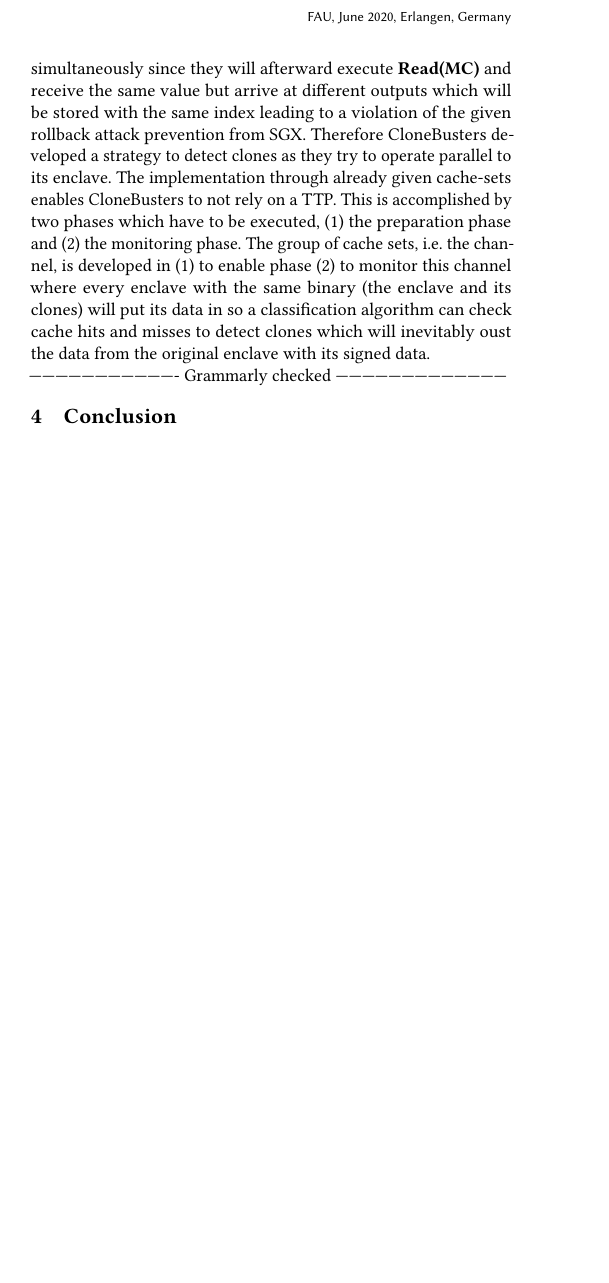
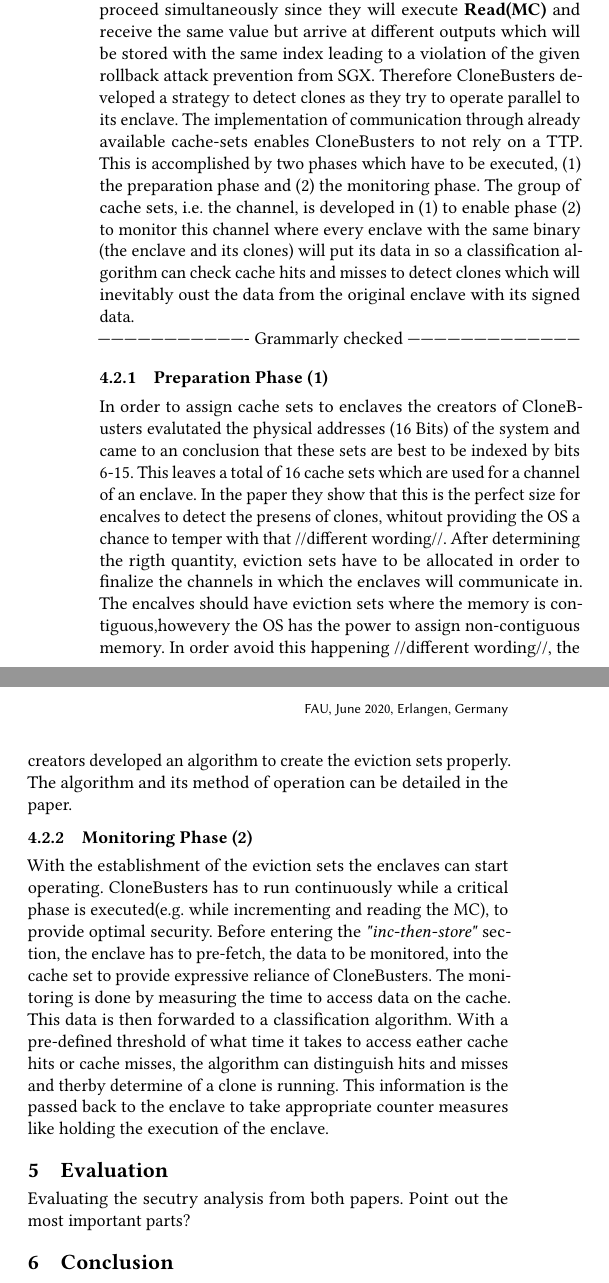
Before and after one commit to Matija024/AKSS-GIT, a LaTeX paper (Paper.tex, which reads 3-Body.tex, 4-Evaluation.tex): part of one column of page 3 of 3 before the commit and two parts of the columns of page 3 of 3 after it, the two joined at a grey line, cut so that both start at the same text, the shorter picture padded with empty space. Compiled offline with pdfLaTeX.

Commit message:
Body
Finished the first draft of CloneBusters

```diff
--- a/3-Body.tex
+++ b/3-Body.tex
@@ -73,6 +73,15 @@ The uniqueness of CloneBusters is the resignation of reliance on a Trusted Third
     \item ...
 \end{itemize}
 
-The was a vulnerability left out in the above definition of clones and the explanation of the \textit{"inc-then-store"} mode. Immagin one enclave E, its clone E', and a malicious OS that created that clone and is in control of the execution order of E and E'. Both enclaves will start with the same MC value (which is global) and binary. In order to process Input \(I_1\), E increments MC once, however is then paused through the OS. The OS then feeds \(I_2\) to E' which also increments MC, leading MC to be +2. After that, the enclaves can proceed simultaneously since they will afterward execute \textbf{Read(MC)} and receive the same value but arrive at different outputs which will be stored with the same index leading to a violation of the given rollback attack prevention from SGX. Therefore CloneBusters developed a strategy to detect clones as they try to operate parallel to its enclave. The implementation through already given cache-sets enables CloneBusters to not rely on a TTP. This is accomplished by two phases which have to be executed, (1) the preparation phase and (2) the monitoring phase. The group of cache sets, i.e. the channel, is developed in (1) to enable phase (2) to monitor this channel where every enclave with the same binary (the enclave and its clones) will put its data in so a classification algorithm can check cache hits and misses to detect clones which will inevitably oust the data from the original enclave with its signed data.
+There was a vulnerability left out in the above definition of clones and the explanation of the \textit{"inc-then-store"} mode. Immagin one enclave E, its clone E', and a malicious OS that created that clone and is in control of the execution order of E and E'. Both enclaves will start with the same MC value (which is global) and loaded binary. In order to process Input \(I_1\), E increments MC once, however is then paused through the OS. The OS then feeds \(I_2\) to E' which also increments MC, leading MC to be +2. After that, the enclaves can proceed simultaneously since they will execute \textbf{Read(MC)} and receive the same value but arrive at different outputs which will be stored with the same index leading to a violation of the given rollback attack prevention from SGX. Therefore CloneBusters developed a strategy to detect clones as they try to operate parallel to its enclave. The implementation of communication through already available cache-sets enables CloneBusters to not rely on a TTP. This is accomplished by two phases which have to be executed, (1) the preparation phase and (2) the monitoring phase. The group of cache sets, i.e. the channel, is developed in (1) to enable phase (2) to monitor this channel where every enclave with the same binary (the enclave and its clones) will put its data in so a classification algorithm can check cache hits and misses to detect clones which will inevitably oust the data from the original enclave with its signed data.
 
 ---------------------------------- Grammarly checked ---------------------------------------
+
+
+\subsubsection{Preparation Phase (1)}
+In order to assign cache sets to enclaves the creators of CloneBusters evalutated the physical addresses (16 Bits) of the system and came to an conclusion that these sets are best to be indexed by bits 6-15. This leaves a total of 16 cache sets which are used for a channel of an enclave. In the paper they show that this is the perfect size for encalves to detect the presens of clones, whitout providing the OS a chance to temper with that //different wording//.
+After determining the rigth quantity, eviction sets have to be allocated in order to finalize the channels in which the enclaves will communicate in. The encalves should have eviction sets where the memory is contiguous,howevery the OS has the power to assign non-contiguous memory. In order avoid this happening //different wording//, the creators developed an algorithm to create the eviction sets properly. The algorithm and its method of operation can be detailed in the paper.
+
+\subsubsection{Monitoring Phase (2)}
+With the establishment of the eviction sets the enclaves can start operating. CloneBusters has to run continuously while a critical phase is executed(e.g. while incrementing and reading the MC), to provide optimal security. Before entering the \textit{"inc-then-store"} section, the enclave has to pre-fetch, the data to be monitored, into the cache set to provide expressive reliance of CloneBusters.
+The monitoring is done by measuring the time to access data on the cache. This data is then forwarded to a classification algorithm. With a pre-defined threshold of what time it takes to access eather cache hits or cache misses, the algorithm can  distinguish hits and misses and therby determine of a clone is running. This information is the passed back to the enclave to take appropriate counter measures like holding the execution of the enclave.
--- /dev/null
+++ b/4-Evaluation.tex
@@ -0,0 +1 @@
+Evaluating the secutry analysis from both papers. Point out the most important parts?
--- a/Paper.tex
+++ b/Paper.tex
@@ -48,8 +49,11 @@
 \section{Body}
 \input{3-Body.tex}
 
+\section{Evaluation}
+\input{4-Evaluation.tex}
+
 \section{Conclusion}
-\input{4-Conclusion.tex}
+\input{5-Conclusion.tex}
 
 \bibliography{Ref.bib}
 
```
Also changed, not shown: 0-Abstract.tex (+1 -0 lines), 2-Background.tex (+0 -1 lines), 4-Conclusion.tex (deleted), 5-Conclusion.tex (added), Paper.pdf, Paper.tex (1 more changed lines).
